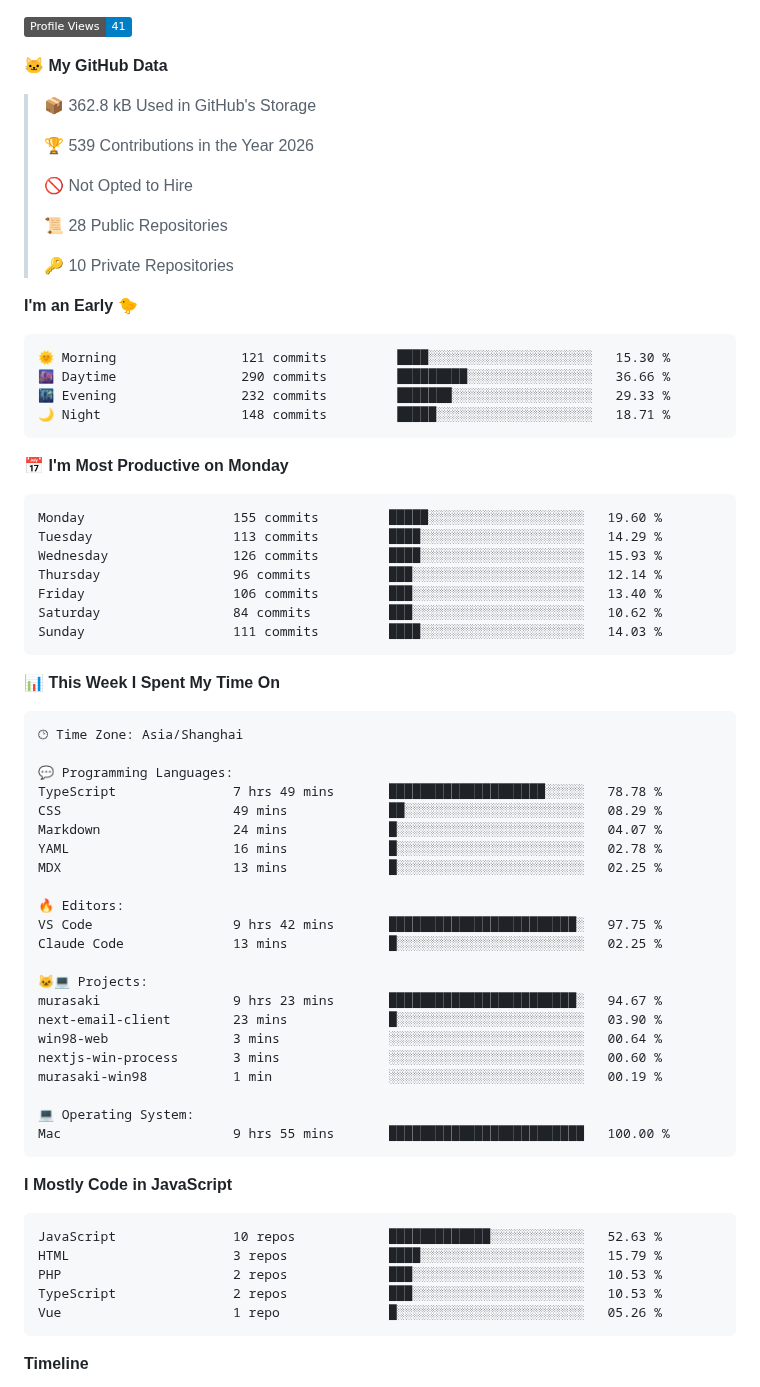
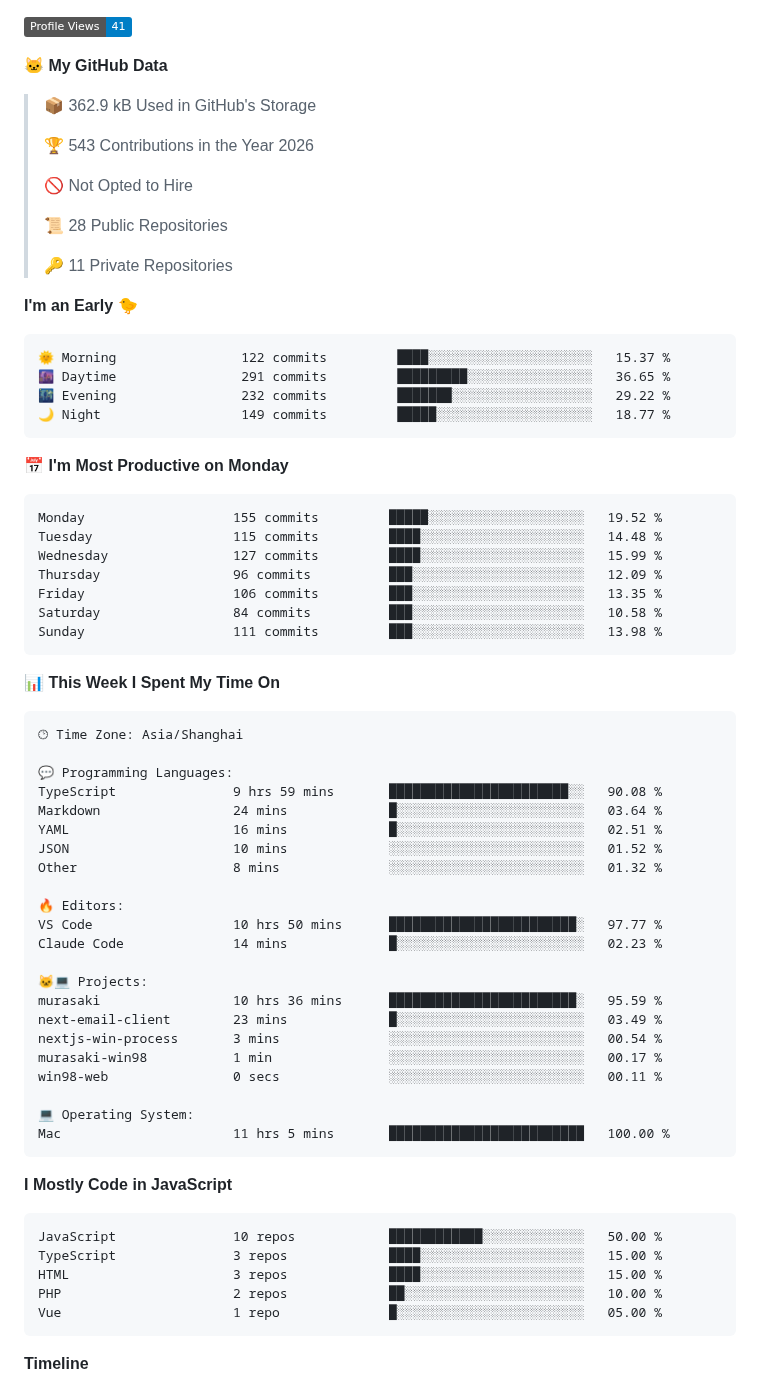
Before and after one commit to zixing8284/zixing8284, a Markdown page: README.md, the part around one of its changes. Drawn GitHub-style; badges without logos.

Commit message:
Updated with Dev Metrics

````diff
--- a/README.md
+++ b/README.md
@@ -10,34 +10,34 @@
 
 **🐱 My GitHub Data**
 
-> 📦 362.8 kB Used in GitHub's Storage
+> 📦 362.9 kB Used in GitHub's Storage
  >
-> 🏆 539 Contributions in the Year 2026
+> 🏆 543 Contributions in the Year 2026
  >
 > 🚫 Not Opted to Hire
  >
 > 📜 28 Public Repositories
  >
-> 🔑 10 Private Repositories
+> 🔑 11 Private Repositories
  >
 **I'm an Early 🐤**
 
 ```text
-🌞 Morning                121 commits         ████░░░░░░░░░░░░░░░░░░░░░   15.30 %
-🌆 Daytime                290 commits         █████████░░░░░░░░░░░░░░░░   36.66 %
-🌃 Evening                232 commits         ███████░░░░░░░░░░░░░░░░░░   29.33 %
-🌙 Night                  148 commits         █████░░░░░░░░░░░░░░░░░░░░   18.71 %
+🌞 Morning                122 commits         ████░░░░░░░░░░░░░░░░░░░░░   15.37 %
+🌆 Daytime                291 commits         █████████░░░░░░░░░░░░░░░░   36.65 %
+🌃 Evening                232 commits         ███████░░░░░░░░░░░░░░░░░░   29.22 %
+🌙 Night                  149 commits         █████░░░░░░░░░░░░░░░░░░░░   18.77 %
 ```
 📅 **I'm Most Productive on Monday**
 
 ```text
-Monday                   155 commits         █████░░░░░░░░░░░░░░░░░░░░   19.60 %
-Tuesday                  113 commits         ████░░░░░░░░░░░░░░░░░░░░░   14.29 %
-Wednesday                126 commits         ████░░░░░░░░░░░░░░░░░░░░░   15.93 %
-Thursday                 96 commits          ███░░░░░░░░░░░░░░░░░░░░░░   12.14 %
-Friday                   106 commits         ███░░░░░░░░░░░░░░░░░░░░░░   13.40 %
-Saturday                 84 commits          ███░░░░░░░░░░░░░░░░░░░░░░   10.62 %
-Sunday                   111 commits         ████░░░░░░░░░░░░░░░░░░░░░   14.03 %
+Monday                   155 commits         █████░░░░░░░░░░░░░░░░░░░░   19.52 %
+Tuesday                  115 commits         ████░░░░░░░░░░░░░░░░░░░░░   14.48 %
+Wednesday                127 commits         ████░░░░░░░░░░░░░░░░░░░░░   15.99 %
+Thursday                 96 commits          ███░░░░░░░░░░░░░░░░░░░░░░   12.09 %
+Friday                   106 commits         ███░░░░░░░░░░░░░░░░░░░░░░   13.35 %
+Saturday                 84 commits          ███░░░░░░░░░░░░░░░░░░░░░░   10.58 %
+Sunday                   111 commits         ███░░░░░░░░░░░░░░░░░░░░░░   13.98 %
 ```
 
 
@@ -47,35 +47,35 @@ Sunday                   111 commits         ████░░░░░░░
 🕑︎ Time Zone: Asia/Shanghai
 
 💬 Programming Languages:
-TypeScript               7 hrs 49 mins       ████████████████████░░░░░   78.78 %
-CSS                      49 mins             ██░░░░░░░░░░░░░░░░░░░░░░░   08.29 %
-Markdown                 24 mins             █░░░░░░░░░░░░░░░░░░░░░░░░   04.07 %
-YAML                     16 mins             █░░░░░░░░░░░░░░░░░░░░░░░░   02.78 %
-MDX                      13 mins             █░░░░░░░░░░░░░░░░░░░░░░░░   02.25 %
+TypeScript               9 hrs 59 mins       ███████████████████████░░   90.08 %
+Markdown                 24 mins             █░░░░░░░░░░░░░░░░░░░░░░░░   03.64 %
+YAML                     16 mins             █░░░░░░░░░░░░░░░░░░░░░░░░   02.51 %
+JSON                     10 mins             ░░░░░░░░░░░░░░░░░░░░░░░░░   01.52 %
+Other                    8 mins              ░░░░░░░░░░░░░░░░░░░░░░░░░   01.32 %
 
 🔥 Editors:
-VS Code                  9 hrs 42 mins       ████████████████████████░   97.75 %
-Claude Code              13 mins             █░░░░░░░░░░░░░░░░░░░░░░░░   02.25 %
+VS Code                  10 hrs 50 mins      ████████████████████████░   97.77 %
+Claude Code              14 mins             █░░░░░░░░░░░░░░░░░░░░░░░░   02.23 %
 
 🐱‍💻 Projects:
-murasaki                 9 hrs 23 mins       ████████████████████████░   94.67 %
-next-email-client        23 mins             █░░░░░░░░░░░░░░░░░░░░░░░░   03.90 %
-win98-web                3 mins              ░░░░░░░░░░░░░░░░░░░░░░░░░   00.64 %
-nextjs-win-process       3 mins              ░░░░░░░░░░░░░░░░░░░░░░░░░   00.60 %
-murasaki-win98           1 min               ░░░░░░░░░░░░░░░░░░░░░░░░░   00.19 %
+murasaki                 10 hrs 36 mins      ████████████████████████░   95.59 %
+next-email-client        23 mins             █░░░░░░░░░░░░░░░░░░░░░░░░   03.49 %
+nextjs-win-process       3 mins              ░░░░░░░░░░░░░░░░░░░░░░░░░   00.54 %
+murasaki-win98           1 min               ░░░░░░░░░░░░░░░░░░░░░░░░░   00.17 %
+win98-web                0 secs              ░░░░░░░░░░░░░░░░░░░░░░░░░   00.11 %
 
 💻 Operating System:
-Mac                      9 hrs 55 mins       █████████████████████████   100.00 %
+Mac                      11 hrs 5 mins       █████████████████████████   100.00 %
 ```
 
 **I Mostly Code in JavaScript**
 
 ```text
-JavaScript               10 repos            █████████████░░░░░░░░░░░░   52.63 %
-HTML                     3 repos             ████░░░░░░░░░░░░░░░░░░░░░   15.79 %
-PHP                      2 repos             ███░░░░░░░░░░░░░░░░░░░░░░   10.53 %
-TypeScript               2 repos             ███░░░░░░░░░░░░░░░░░░░░░░   10.53 %
-Vue                      1 repo              █░░░░░░░░░░░░░░░░░░░░░░░░   05.26 %
+JavaScript               10 repos            ████████████░░░░░░░░░░░░░   50.00 %
+TypeScript               3 repos             ████░░░░░░░░░░░░░░░░░░░░░   15.00 %
+HTML                     3 repos             ████░░░░░░░░░░░░░░░░░░░░░   15.00 %
+PHP                      2 repos             ██░░░░░░░░░░░░░░░░░░░░░░░   10.00 %
+Vue                      1 repo              █░░░░░░░░░░░░░░░░░░░░░░░░   05.00 %
 ```
 
 
````
Also changed, not shown: other parts of README.md (+2 -2 lines), assets/bar_graph.png.
